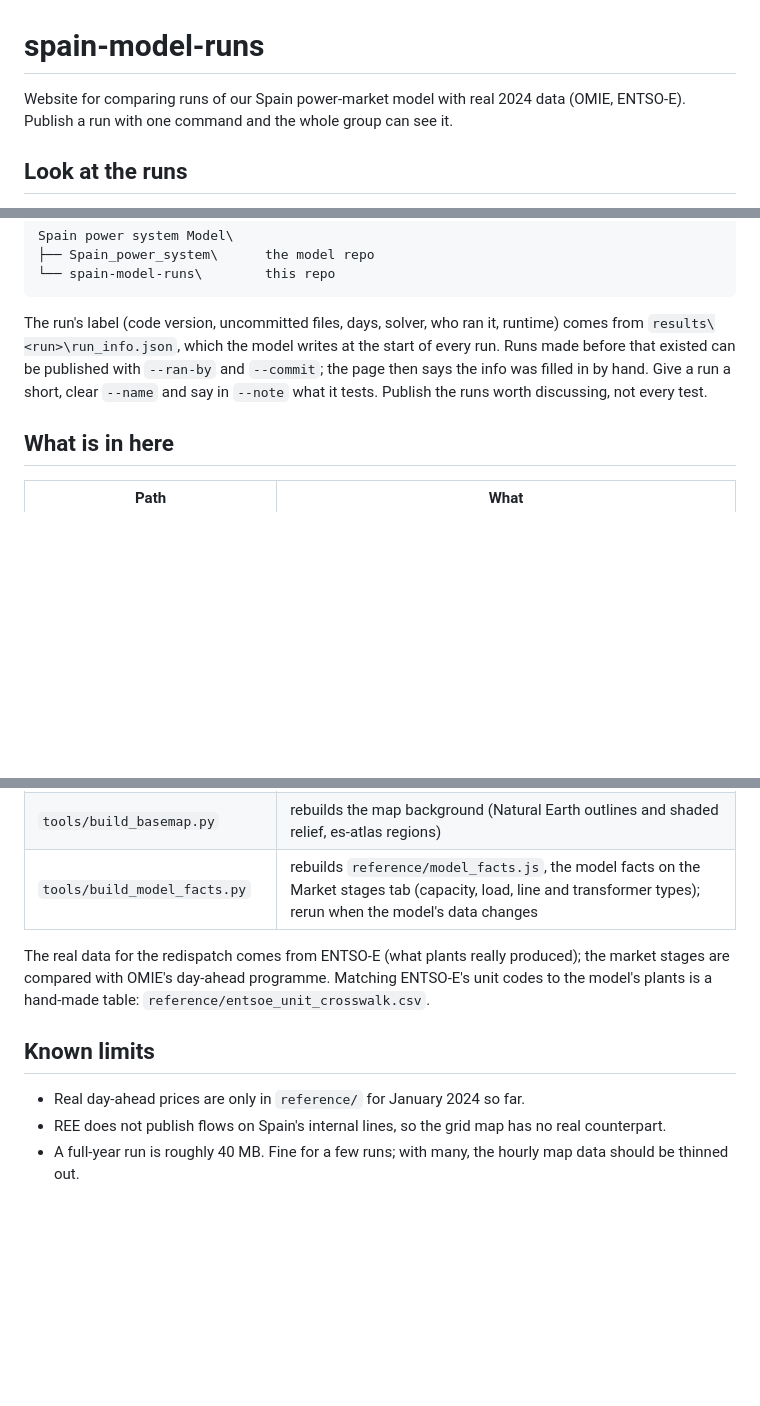
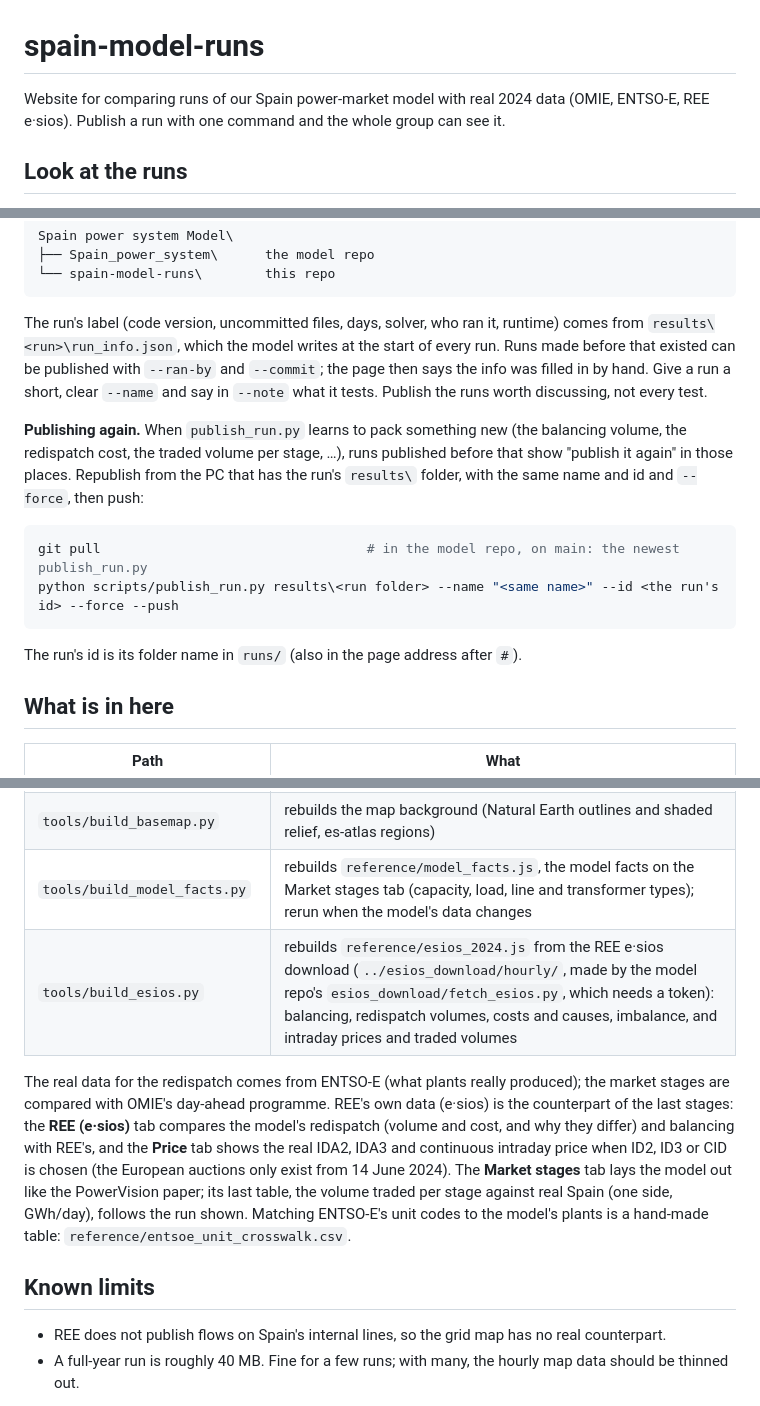
Before and after one commit to Leide0022/spain-model-runs, a Markdown page: README.md, 3 parts joined by grey strips. GitHub-like rendering; blank space fills up the shorter version.

Commit message:
README: REE e-sios data, intraday comparison, republishing runs
Co-Authored-By: Claude Opus 5.5 <noreply@anthropic.com>

````diff
--- a/README.md
+++ b/README.md
@@ -1,6 +1,6 @@
 # spain-model-runs
 
-Website for comparing runs of our Spain power-market model with real 2024 data (OMIE, ENTSO-E).
+Website for comparing runs of our Spain power-market model with real 2024 data (OMIE, ENTSO-E, REE e·sios).
 Publish a run with one command and the whole group can see it.
 
 ## Look at the runs
@@ -36,6 +36,18 @@ that existed can be published with `--ran-by` and `--commit`; the page then says
 filled in by hand. Give a run a short, clear `--name` and say in `--note` what it tests. Publish the
 runs worth discussing, not every test.
 
+**Publishing again.** When `publish_run.py` learns to pack something new (the balancing volume, the
+redispatch cost, the traded volume per stage, …), runs published before that show "publish it
+again" in those places. Republish from the PC that has the run's `results\` folder, with the same
+name and id and `--force`, then push:
+
+```powershell
+git pull                                  # in the model repo, on main: the newest publish_run.py
+python scripts/publish_run.py results\<run folder> --name "<same name>" --id <the run's id> --force --push
+```
+
+The run's id is its folder name in `runs/` (also in the page address after `#`).
+
 ## What is in here
 
 | Path | What |
@@ -47,14 +59,19 @@ runs worth discussing, not every test.
 | `tools/build_reference.py` | rebuilds `reference/` from the raw OMIE/ENTSO-E downloads (only needed when the real data changes) |
 | `tools/build_basemap.py` | rebuilds the map background (Natural Earth outlines and shaded relief, es-atlas regions) |
 | `tools/build_model_facts.py` | rebuilds `reference/model_facts.js`, the model facts on the Market stages tab (capacity, load, line and transformer types); rerun when the model's data changes |
+| `tools/build_esios.py` | rebuilds `reference/esios_2024.js` from the REE e·sios download (`../esios_download/hourly/`, made by the model repo's `esios_download/fetch_esios.py`, which needs a token): balancing, redispatch volumes, costs and causes, imbalance, and intraday prices and traded volumes |
 
 The real data for the redispatch comes from ENTSO-E (what plants really produced); the market
-stages are compared with OMIE's day-ahead programme. Matching ENTSO-E's unit codes to the model's
+stages are compared with OMIE's day-ahead programme. REE's own data (e·sios) is the counterpart
+of the last stages: the **REE (e·sios)** tab compares the model's redispatch (volume and cost, and
+why they differ) and balancing with REE's, and the **Price** tab shows the real IDA2, IDA3 and
+continuous intraday price when ID2, ID3 or CID is chosen (the European auctions only exist from
+14 June 2024). The **Market stages** tab lays the model out like the PowerVision paper; its last
+table, the volume traded per stage against real Spain (one side, GWh/day), follows the run shown. Matching ENTSO-E's unit codes to the model's
 plants is a hand-made table: `reference/entsoe_unit_crosswalk.csv`.
 
 ## Known limits
 
-- Real day-ahead prices are only in `reference/` for January 2024 so far.
 - REE does not publish flows on Spain's internal lines, so the grid map has no real counterpart.
 - A full-year run is roughly 40 MB. Fine for a few runs; with many, the hourly map data should be
   thinned out.
````
